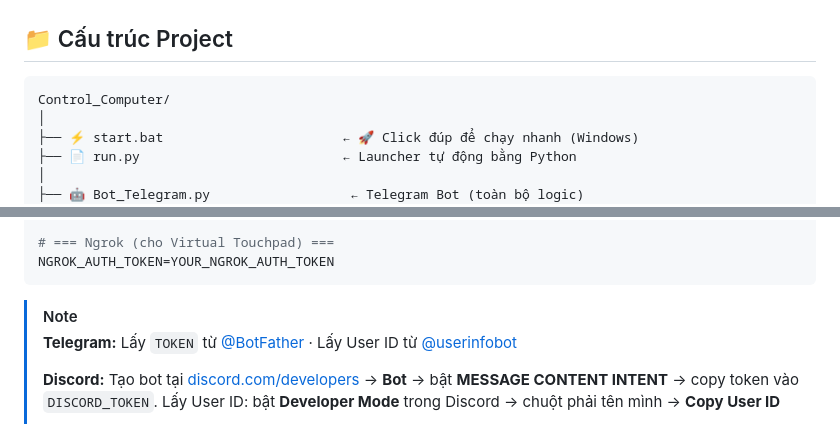
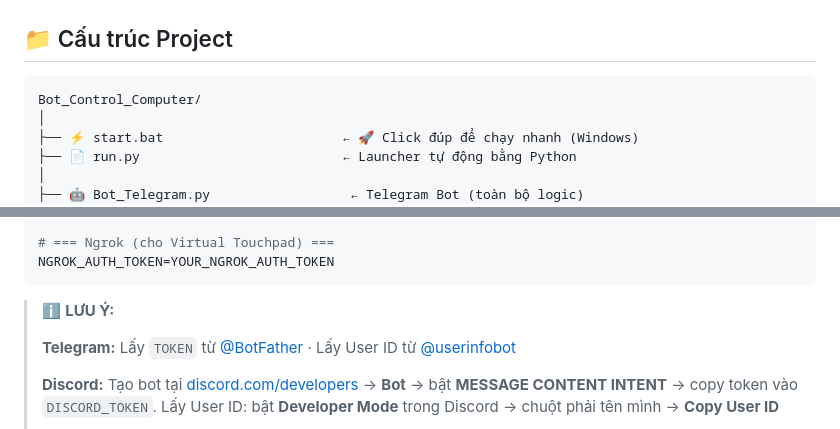
Before and after one commit to ItsmeKanichi/Bot_Control_Computer, a Markdown page: README.md, 2 parts joined by grey strips. GitHub-like rendering.

````diff
--- a/README.md
+++ b/README.md
@@ -44,7 +44,7 @@
 ## 📁 Cấu trúc Project
 
 ```
-Control_Computer/
+Bot_Control_Computer/
 │
 ├── ⚡ start.bat                       ← 🚀 Click đúp để chạy nhanh (Windows)
 ├── 📄 run.py                          ← Launcher tự động bằng Python
@@ -119,7 +122,8 @@ DISCORD_ALLOWED_USERS=YOUR_DISCORD_USER_ID
 NGROK_AUTH_TOKEN=YOUR_NGROK_AUTH_TOKEN
 ```
 
-> [!NOTE]
+> ℹ️ **LƯU Ý:**
+>
 > **Telegram:** Lấy `TOKEN` từ [@BotFather](https://t.me/BotFather) · Lấy User ID từ [@userinfobot](https://t.me/userinfobot)
 >
 > **Discord:** Tạo bot tại [discord.com/developers](https://discord.com/developers/applications) → **Bot** → bật **MESSAGE CONTENT INTENT** → copy token vào `DISCORD_TOKEN`. Lấy User ID: bật **Developer Mode** trong Discord → chuột phải tên mình → **Copy User ID**
````
Also changed, not shown: other parts of README.md (+10 -9 lines).
